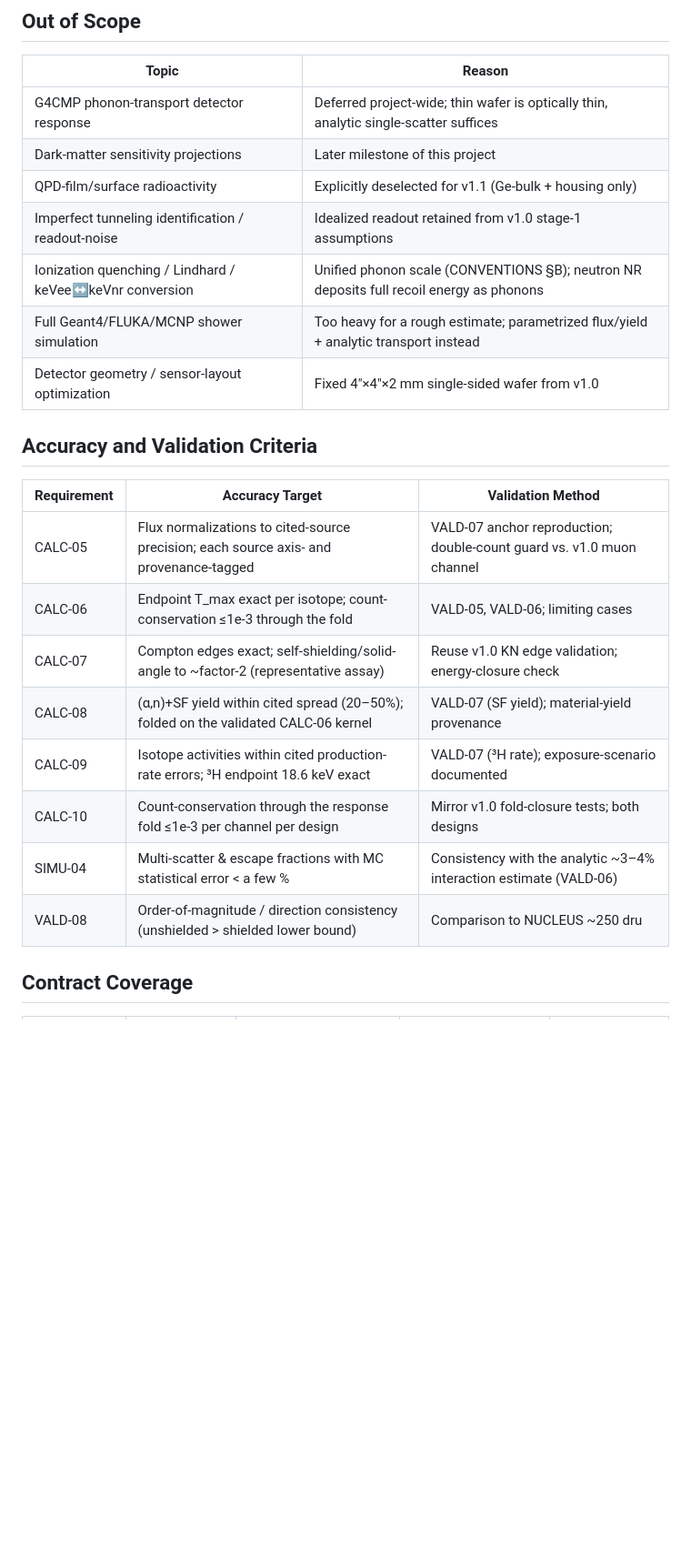
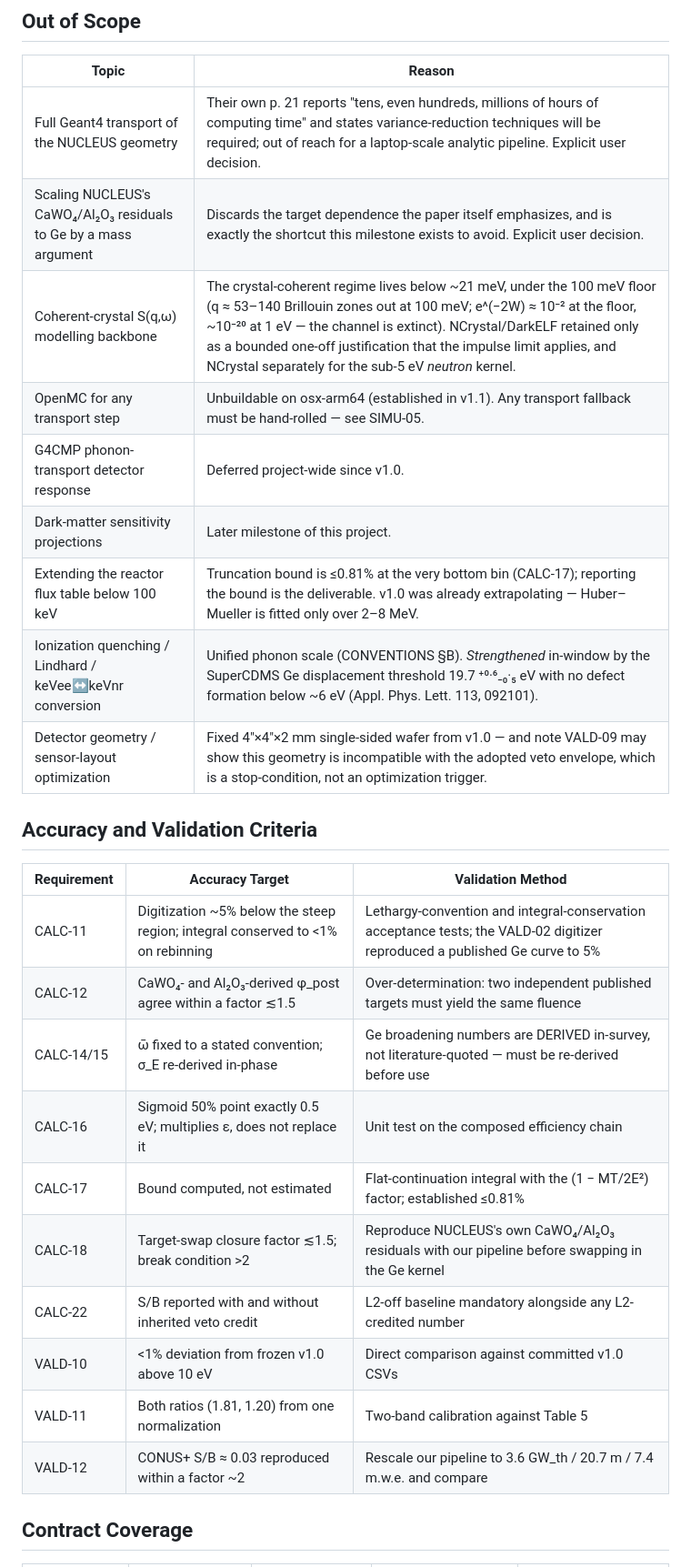
Before and after one commit to WashU-Astroparticle-Lab/qpd_potential, a Markdown page: GPD/REQUIREMENTS.md, the part around one of its changes. Shown at 91% size. Rendered like a GitHub page; blank space fills up the shorter version.

Commit message:
docs: define milestone v2.0 objectives (16 requirements, 2 gating)

```diff
--- a/GPD/REQUIREMENTS.md
+++ b/GPD/REQUIREMENTS.md
@@ -47,27 +74,31 @@ Deferred to future milestones. Tracked but not in the v1.1 roadmap.
 ## Out of Scope
 
 | Topic | Reason |
-| ------- | -------------------------------------------------------------------------------- |
-| G4CMP phonon-transport detector response | Deferred project-wide; thin wafer is optically thin, analytic single-scatter suffices |
-| Dark-matter sensitivity projections | Later milestone of this project |
-| QPD-film/surface radioactivity | Explicitly deselected for v1.1 (Ge-bulk + housing only) |
-| Imperfect tunneling identification / readout-noise | Idealized readout retained from v1.0 stage-1 assumptions |
-| Ionization quenching / Lindhard / keVee↔keVnr conversion | Unified phonon scale (CONVENTIONS §B); neutron NR deposits full recoil energy as phonons |
-| Full Geant4/FLUKA/MCNP shower simulation | Too heavy for a rough estimate; parametrized flux/yield + analytic transport instead |
-| Detector geometry / sensor-layout optimization | Fixed 4″×4″×2 mm single-sided wafer from v1.0 |
+| ----- | ------ |
+| Full Geant4 transport of the NUCLEUS geometry | Their own p. 21 reports "tens, even hundreds, millions of hours of computing time" and states variance-reduction techniques will be required; out of reach for a laptop-scale analytic pipeline. Explicit user decision. |
+| Scaling NUCLEUS's CaWO₄/Al₂O₃ residuals to Ge by a mass argument | Discards the target dependence the paper itself emphasizes, and is exactly the shortcut this milestone exists to avoid. Explicit user decision. |
+| Coherent-crystal S(q,ω) modelling backbone | The crystal-coherent regime lives below ~21 meV, under the 100 meV floor (q ≈ 53–140 Brillouin zones out at 100 meV; e^(−2W) ≈ 10⁻² at the floor, ~10⁻²⁰ at 1 eV — the channel is extinct). NCrystal/DarkELF retained only as a bounded one-off justification that the impulse limit applies, and NCrystal separately for the sub-5 eV *neutron* kernel. |
+| OpenMC for any transport step | Unbuildable on osx-arm64 (established in v1.1). Any transport fallback must be hand-rolled — see SIMU-05. |
+| G4CMP phonon-transport detector response | Deferred project-wide since v1.0. |
+| Dark-matter sensitivity projections | Later milestone of this project. |
+| Extending the reactor flux table below 100 keV | Truncation bound is ≤0.81% at the very bottom bin (CALC-17); reporting the bound is the deliverable. v1.0 was already extrapolating — Huber–Mueller is fitted only over 2–8 MeV. |
+| Ionization quenching / Lindhard / keVee↔keVnr conversion | Unified phonon scale (CONVENTIONS §B). *Strengthened* in-window by the SuperCDMS Ge displacement threshold 19.7 ⁺⁰·⁶₋₀·₅ eV with no defect formation below ~6 eV (Appl. Phys. Lett. 113, 092101). |
+| Detector geometry / sensor-layout optimization | Fixed 4″×4″×2 mm single-sided wafer from v1.0 — and note VALD-09 may show this geometry is incompatible with the adopted veto envelope, which is a stop-condition, not an optimization trigger. |
 
 ## Accuracy and Validation Criteria
 
 | Requirement | Accuracy Target | Validation Method |
-| ----------- | ------------------------------ | ------------------------------------------- |
-| CALC-05 | Flux normalizations to cited-source precision; each source axis- and provenance-tagged | VALD-07 anchor reproduction; double-count guard vs. v1.0 muon channel |
-| CALC-06 | Endpoint T_max exact per isotope; count-conservation ≤1e-3 through the fold | VALD-05, VALD-06; limiting cases |
-| CALC-07 | Compton edges exact; self-shielding/solid-angle to ~factor-2 (representative assay) | Reuse v1.0 KN edge validation; energy-closure check |
-| CALC-08 | (α,n)+SF yield within cited spread (20–50%); folded on the validated CALC-06 kernel | VALD-07 (SF yield); material-yield provenance |
-| CALC-09 | Isotope activities within cited production-rate errors; ³H endpoint 18.6 keV exact | VALD-07 (³H rate); exposure-scenario documented |
-| CALC-10 | Count-conservation through the response fold ≤1e-3 per channel per design | Mirror v1.0 fold-closure tests; both designs |
-| SIMU-04 | Multi-scatter & escape fractions with MC statistical error < a few % | Consistency with the analytic ~3–4% interaction estimate (VALD-06) |
-| VALD-08 | Order-of-magnitude / direction consistency (unshielded > shielded lower bound) | Comparison to NUCLEUS ~250 dru |
+| ----------- | --------------- | ----------------- |
+| CALC-11 | Digitization ~5% below the steep region; integral conserved to <1% on rebinning | Lethargy-convention and integral-conservation acceptance tests; the VALD-02 digitizer reproduced a published Ge curve to 5% |
+| CALC-12 | CaWO₄- and Al₂O₃-derived φ_post agree within a factor ≲1.5 | Over-determination: two independent published targets must yield the same fluence |
+| CALC-14/15 | ω̄ fixed to a stated convention; σ_E re-derived in-phase | Ge broadening numbers are DERIVED in-survey, not literature-quoted — must be re-derived before use |
+| CALC-16 | Sigmoid 50% point exactly 0.5 eV; multiplies ε, does not replace it | Unit test on the composed efficiency chain |
+| CALC-17 | Bound computed, not estimated | Flat-continuation integral with the (1 − MT/2E²) factor; established ≤0.81% |
+| CALC-18 | Target-swap closure factor ≲1.5; break condition >2 | Reproduce NUCLEUS's own CaWO₄/Al₂O₃ residuals with our pipeline before swapping in the Ge kernel |
+| CALC-22 | S/B reported with and without inherited veto credit | L2-off baseline mandatory alongside any L2-credited number |
+| VALD-10 | <1% deviation from frozen v1.0 above 10 eV | Direct comparison against committed v1.0 CSVs |
+| VALD-11 | Both ratios (1.81, 1.20) from one normalization | Two-band calibration against Table 5 |
+| VALD-12 | CONUS+ S/B ≈ 0.03 reproduced within a factor ~2 | Rescale our pipeline to 3.6 GW_th / 20.7 m / 7.4 m.w.e. and compare |
 
 ## Contract Coverage
 
```
Also changed, not shown: other parts of GPD/REQUIREMENTS.md (+67 -63 lines).
